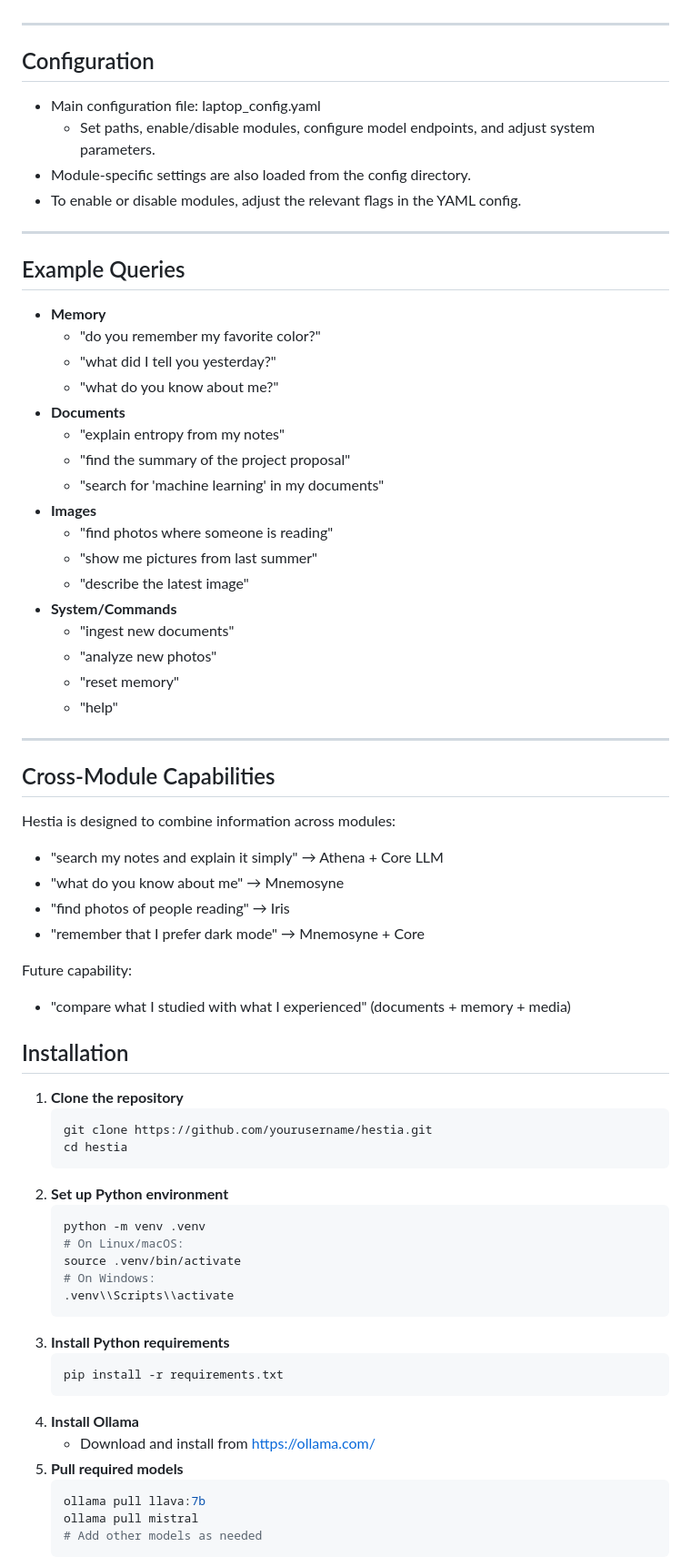
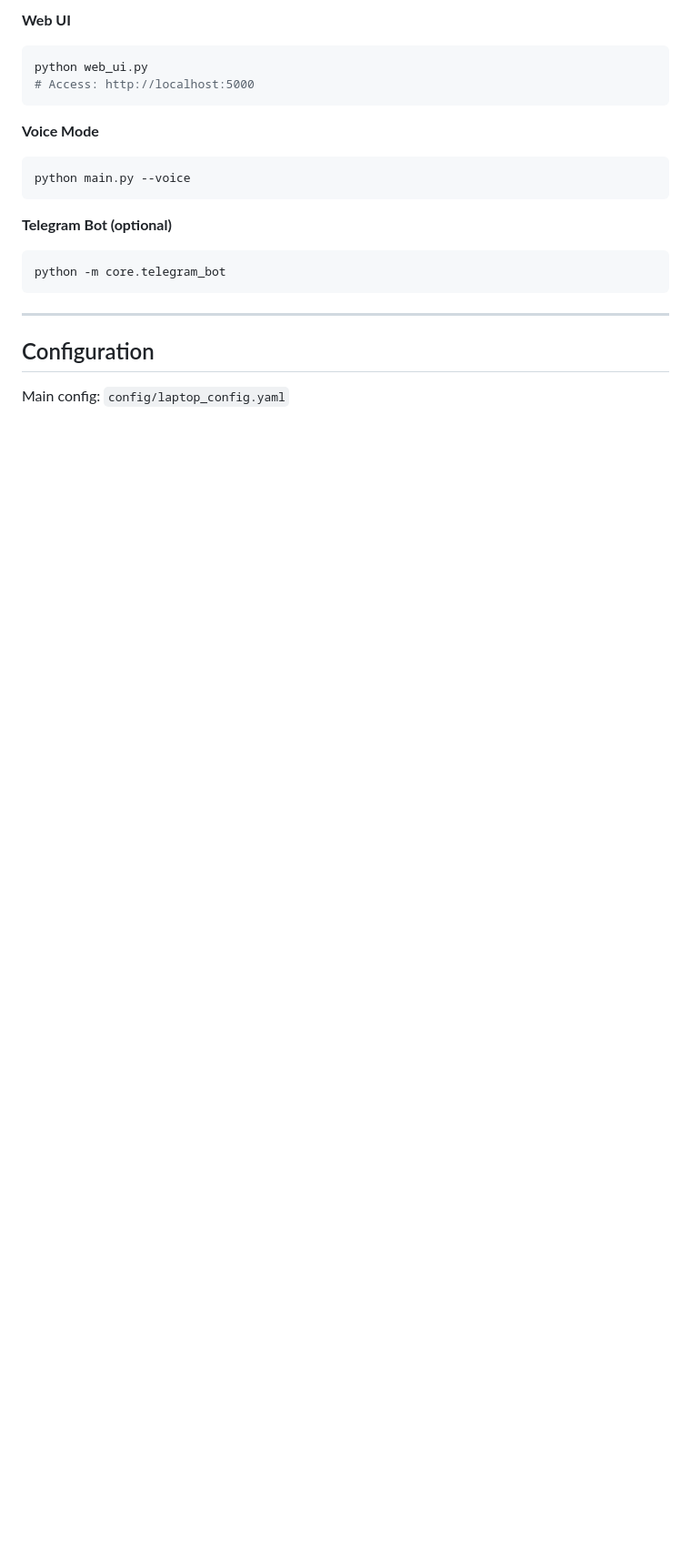
Before and after one commit to Akhil-025/hestia, a Markdown page: README.md, the part around one of its changes. Shown at 91% size. Rendered like a GitHub page; blank space fills up the shorter version.

````diff
--- a/README.md
+++ b/README.md
@@ -73,74 +237,22 @@ retains memory, and can reason across your personal data.
+**Web UI**
+```bash
+python web_ui.py
+# Access: http://localhost:5000
+```
+
+**Voice Mode**
+```bash
+python main.py --voice
+```
+
+**Telegram Bot (optional)**
+```bash
+python -m core.telegram_bot
+```
 
 ---
 
 ## Configuration
 
-- Main configuration file: laptop_config.yaml
-  - Set paths, enable/disable modules, configure model endpoints, and adjust system parameters.
-- Module-specific settings are also loaded from the config directory.
-- To enable or disable modules, adjust the relevant flags in the YAML config.
+Main config: `config/laptop_config.yaml`
 
----
-
-## Example Queries
-
-- **Memory**
-  - "do you remember my favorite color?"
-  - "what did I tell you yesterday?"
-  - "what do you know about me?"
-- **Documents**
-  - "explain entropy from my notes"
-  - "find the summary of the project proposal"
-  - "search for 'machine learning' in my documents"
-- **Images**
-  - "find photos where someone is reading"
-  - "show me pictures from last summer"
-  - "describe the latest image"
-- **System/Commands**
-  - "ingest new documents"
-  - "analyze new photos"
-  - "reset memory"
-  - "help"
-
----
-
-## Cross-Module Capabilities
-
-Hestia is designed to combine information across modules:
-
-- "search my notes and explain it simply" → Athena + Core LLM
-- "what do you know about me" → Mnemosyne
-- "find photos of people reading" → Iris
-- "remember that I prefer dark mode" → Mnemosyne + Core
-
-Future capability:
-- "compare what I studied with what I experienced" (documents + memory + media)
-
-## Installation
-
-1. **Clone the repository**
-   ```sh
-   git clone https://github.com/yourusername/hestia.git
-   cd hestia
-   ```
-2. **Set up Python environment**
-   ```sh
-   python -m venv .venv
-   # On Linux/macOS:
-   source .venv/bin/activate
-   # On Windows:
-   .venv\\Scripts\\activate
-   ```
-3. **Install Python requirements**
-   ```sh
-   pip install -r requirements.txt
-   ```
-4. **Install Ollama**
-   - Download and install from [https://ollama.com/](https://ollama.com/)
-5. **Pull required models**
-   ```sh
-   ollama pull llava:7b
-   ollama pull mistral
-   # Add other models as needed
-   ```
-
````
Also changed, not shown: other parts of README.md (+258 -113 lines).
